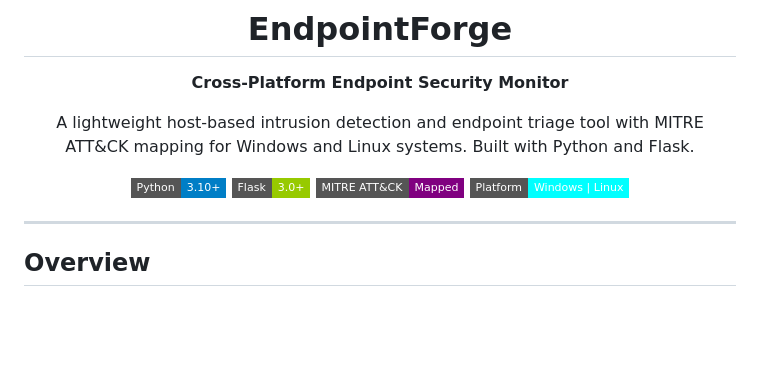
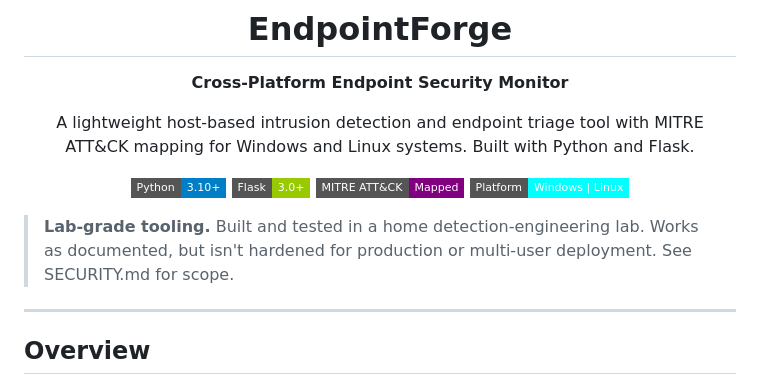
Before and after one commit to Rootless-Ghost/EndpointForge, a Markdown page: README.md, the part around the change. GitHub-like rendering; badges without logos; blank space fills up the shorter version.

Commit message:
Docs: intended-use banner

```diff
--- a/README.md
+++ b/README.md
@@ -12,6 +12,8 @@ A lightweight host-based intrusion detection and endpoint triage tool with MITRE
 ![Platform](https://img.shields.io/badge/Platform-Windows%20%7C%20Linux-cyan?style=flat-square)
 
 </div>
+
+> **Lab-grade tooling.** Built and tested in a home detection-engineering lab. Works as documented, but isn't hardened for production or multi-user deployment. See SECURITY.md for scope.
 
 ---
 
```
